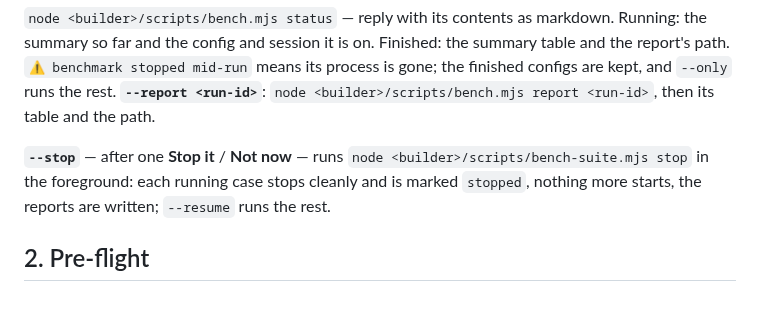
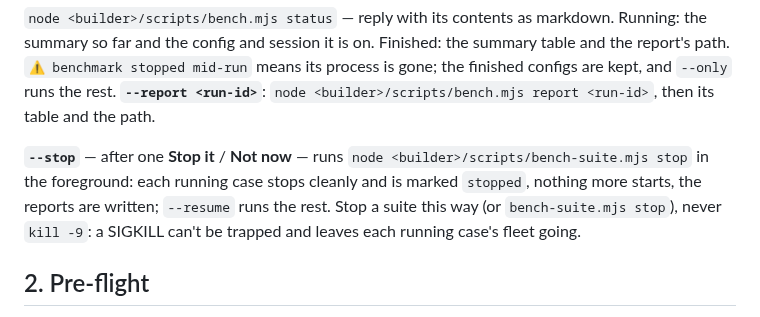
Before and after one commit to lukekeith/builder, a Markdown page: skills/benchmark/SKILL.md, the part around the change. Rendered like a GitHub page.

```diff
--- a/skills/benchmark/SKILL.md
+++ b/skills/benchmark/SKILL.md
@@ -81,6 +81,7 @@ then its table and the path.
 
 **`--stop`** — after one **Stop it** / **Not now** — runs `node <builder>/scripts/bench-suite.mjs stop` in the foreground: each running
 case stops cleanly and is marked `stopped`, nothing more starts, the reports are written; `--resume` runs the rest.
+Stop a suite this way (or `bench-suite.mjs stop`), never `kill -9`: a SIGKILL can't be trapped and leaves each running case's fleet going.
 
 ## 2. Pre-flight
 
```
Also changed, not shown: bench/README.md (+2 -1 lines).
